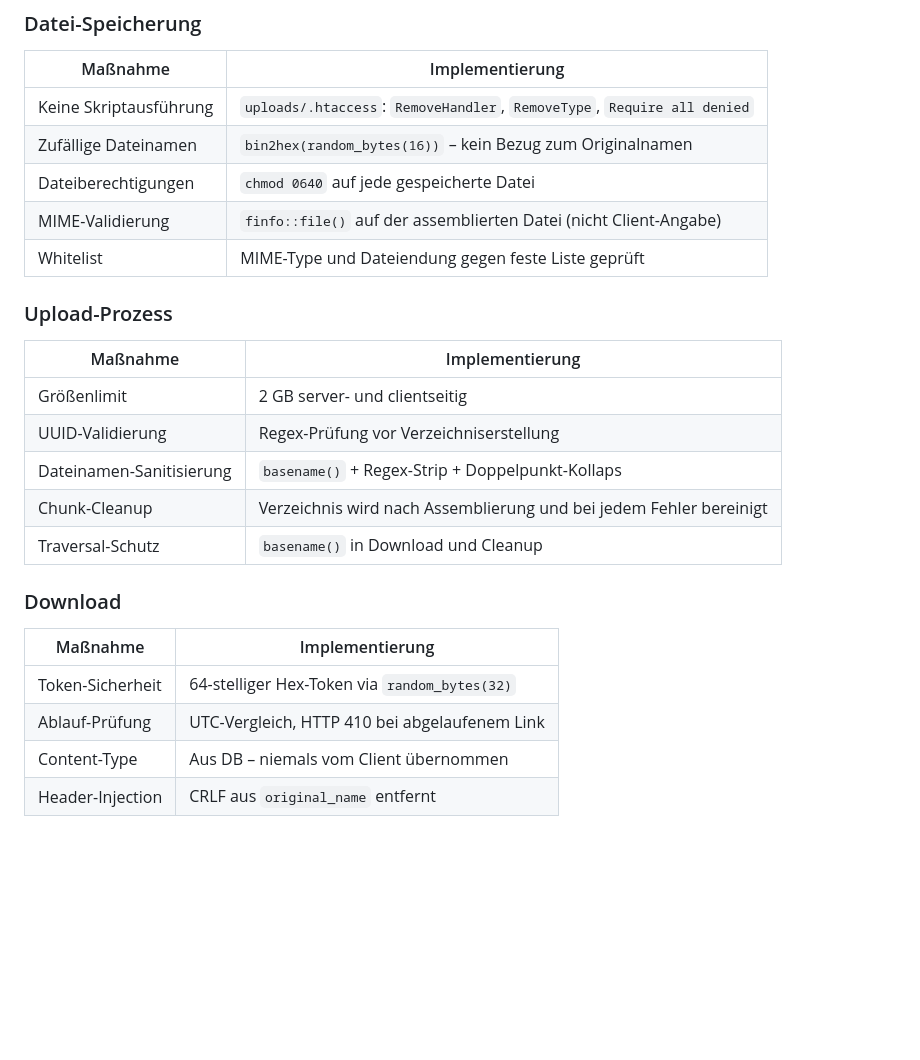
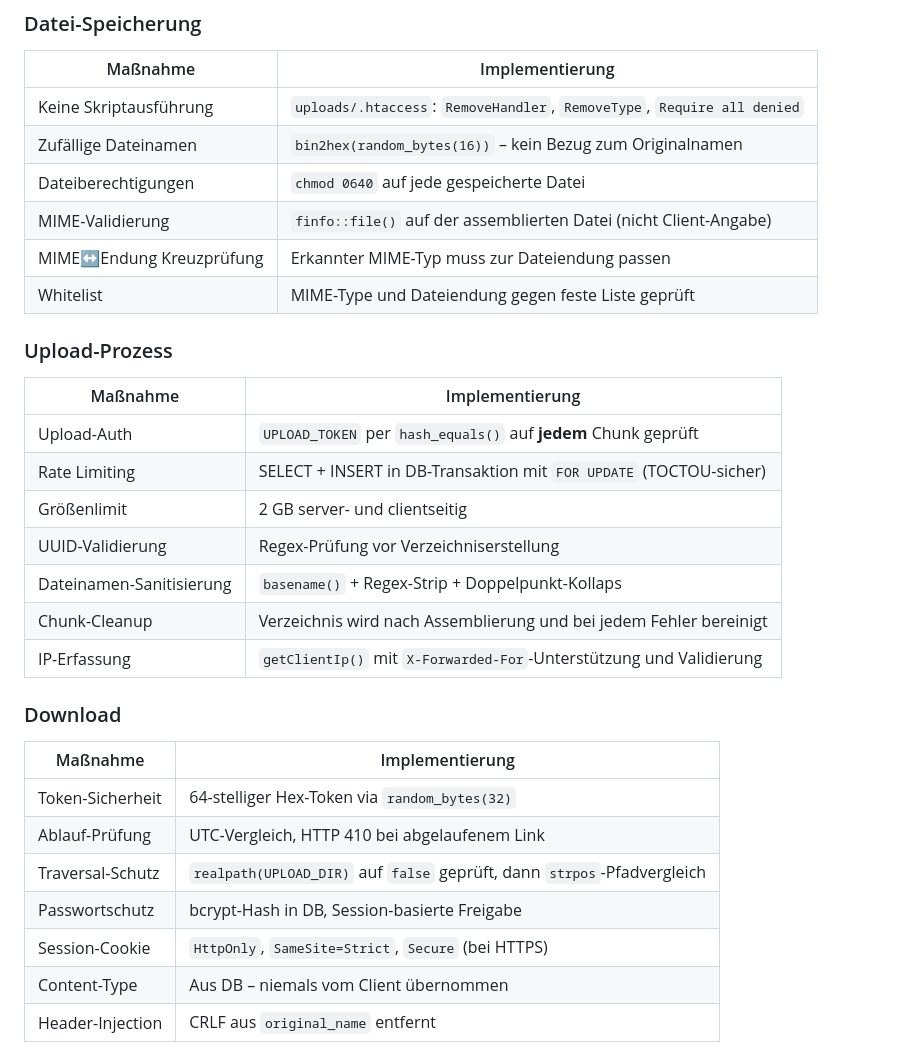
Before and after one commit to daimpad/uploadez, a Markdown page: README.md, the part around one of its changes. Drawn GitHub-style; blank space fills up the shorter version.

```diff
--- a/README.md
+++ b/README.md
@@ -187,17 +202,20 @@ Nach dem Login mit dem konfigurierten Passwort:
 | Zufällige Dateinamen | `bin2hex(random_bytes(16))` – kein Bezug zum Originalnamen |
 | Dateiberechtigungen | `chmod 0640` auf jede gespeicherte Datei |
 | MIME-Validierung | `finfo::file()` auf der assemblierten Datei (nicht Client-Angabe) |
+| MIME↔Endung Kreuzprüfung | Erkannter MIME-Typ muss zur Dateiendung passen |
 | Whitelist | MIME-Type und Dateiendung gegen feste Liste geprüft |
 
 ### Upload-Prozess
 
 | Maßnahme | Implementierung |
 |---|---|
+| Upload-Auth | `UPLOAD_TOKEN` per `hash_equals()` auf **jedem** Chunk geprüft |
+| Rate Limiting | SELECT + INSERT in DB-Transaktion mit `FOR UPDATE` (TOCTOU-sicher) |
 | Größenlimit | 2 GB server- und clientseitig |
 | UUID-Validierung | Regex-Prüfung vor Verzeichniserstellung |
 | Dateinamen-Sanitisierung | `basename()` + Regex-Strip + Doppelpunkt-Kollaps |
 | Chunk-Cleanup | Verzeichnis wird nach Assemblierung und bei jedem Fehler bereinigt |
-| Traversal-Schutz | `basename()` in Download und Cleanup |
+| IP-Erfassung | `getClientIp()` mit `X-Forwarded-For`-Unterstützung und Validierung |
 
 ### Download
 
@@ -205,6 +223,9 @@ Nach dem Login mit dem konfigurierten Passwort:
 |---|---|
 | Token-Sicherheit | 64-stelliger Hex-Token via `random_bytes(32)` |
 | Ablauf-Prüfung | UTC-Vergleich, HTTP 410 bei abgelaufenem Link |
+| Traversal-Schutz | `realpath(UPLOAD_DIR)` auf `false` geprüft, dann `strpos`-Pfadvergleich |
+| Passwortschutz | bcrypt-Hash in DB, Session-basierte Freigabe |
+| Session-Cookie | `HttpOnly`, `SameSite=Strict`, `Secure` (bei HTTPS) |
 | Content-Type | Aus DB – niemals vom Client übernommen |
 | Header-Injection | CRLF aus `original_name` entfernt |
 
```
Also changed, not shown: other parts of README.md (+53 -24 lines).
